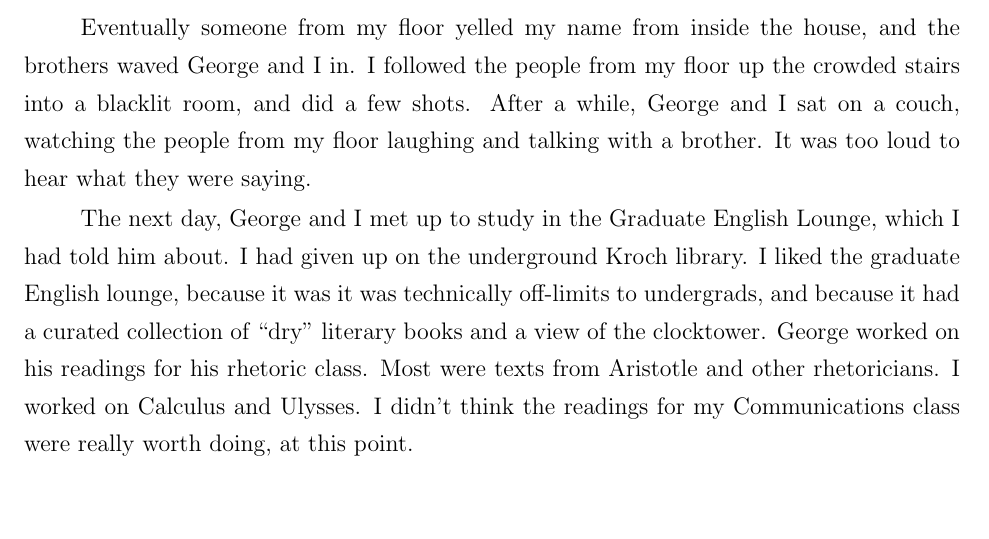
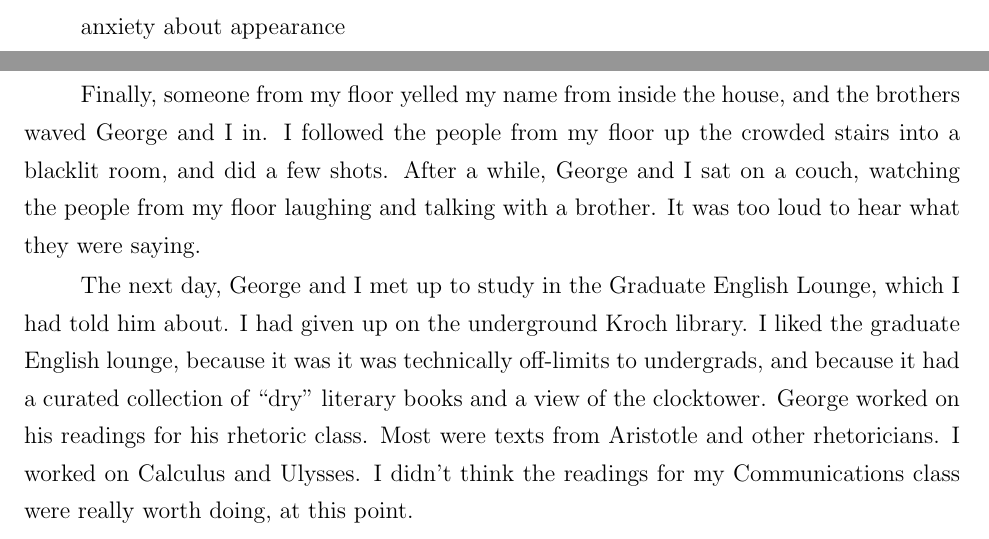
Before and after one commit to ptsteadman/college-memoir, a LaTeX thesis (college-memoir.tex, which reads chapters/bell-curve.tex): part of page 14 of 124 before the commit and two parts of pages 13 and 14 of 124 after it, the two joined at a grey line, cut at the place of the change, the shorter picture padded with empty space. Compiled offline with pdfLaTeX.

Commit message:
anxiety about personal appearance

```diff
--- a/chapters/bell-curve.tex
+++ b/chapters/bell-curve.tex
@@ -474,7 +474,9 @@ I were silent.  The brothers kept letting people in ahead of us.  One guy yelled
 ``fucking faggots'' under his breath.  I loathed the overly serious faces of the
 other students waiting in line with me, pushing towards the door.
 
-Eventually someone from my floor yelled my name from inside the house, and the
+anxiety about appearance
+
+Finally, someone from my floor yelled my name from inside the house, and the
 brothers waved George and I in.  I followed the people from my floor up the
 crowded stairs into a blacklit room, and did a few shots.  After a while, George
 and I sat on a couch, watching the people from my floor laughing and talking
```
